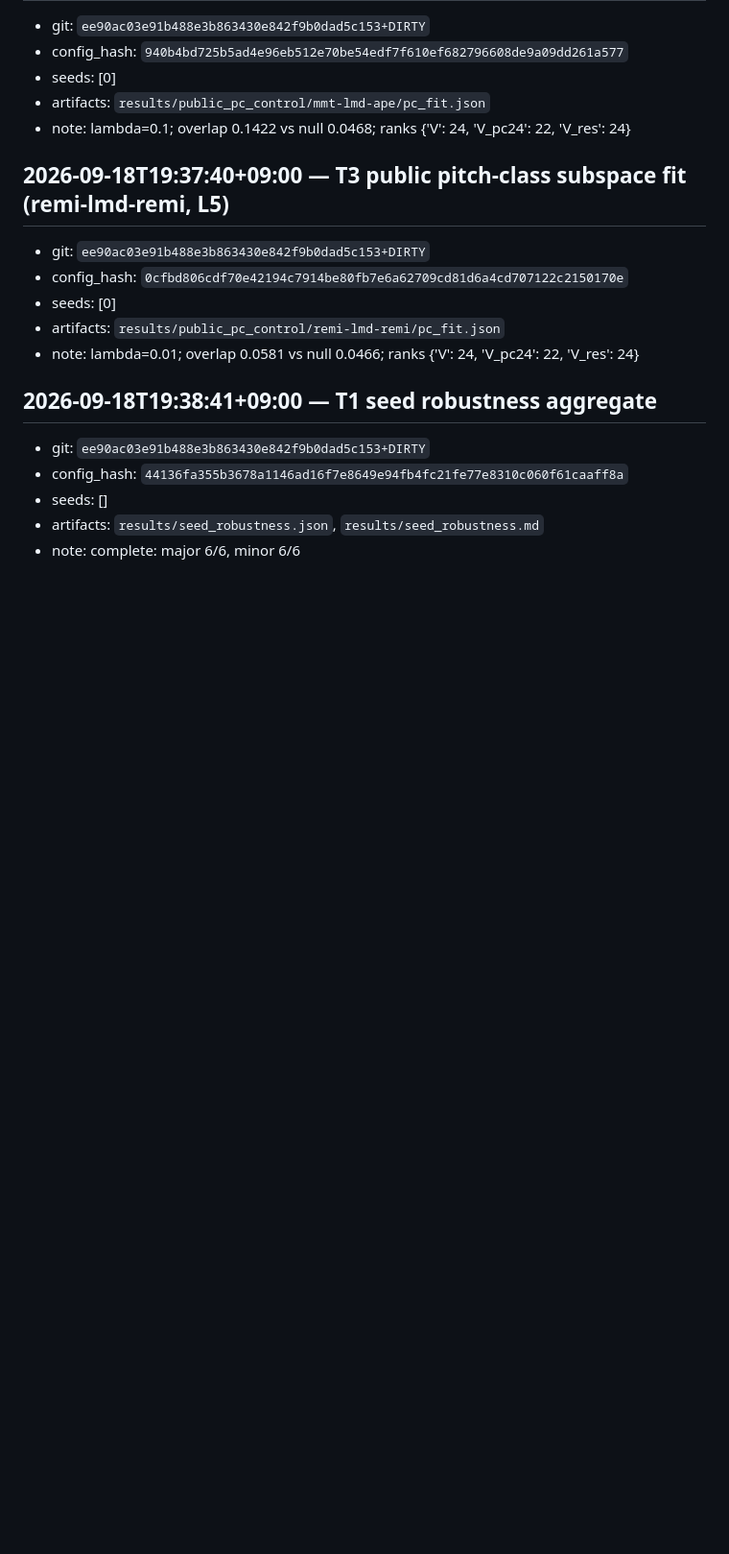
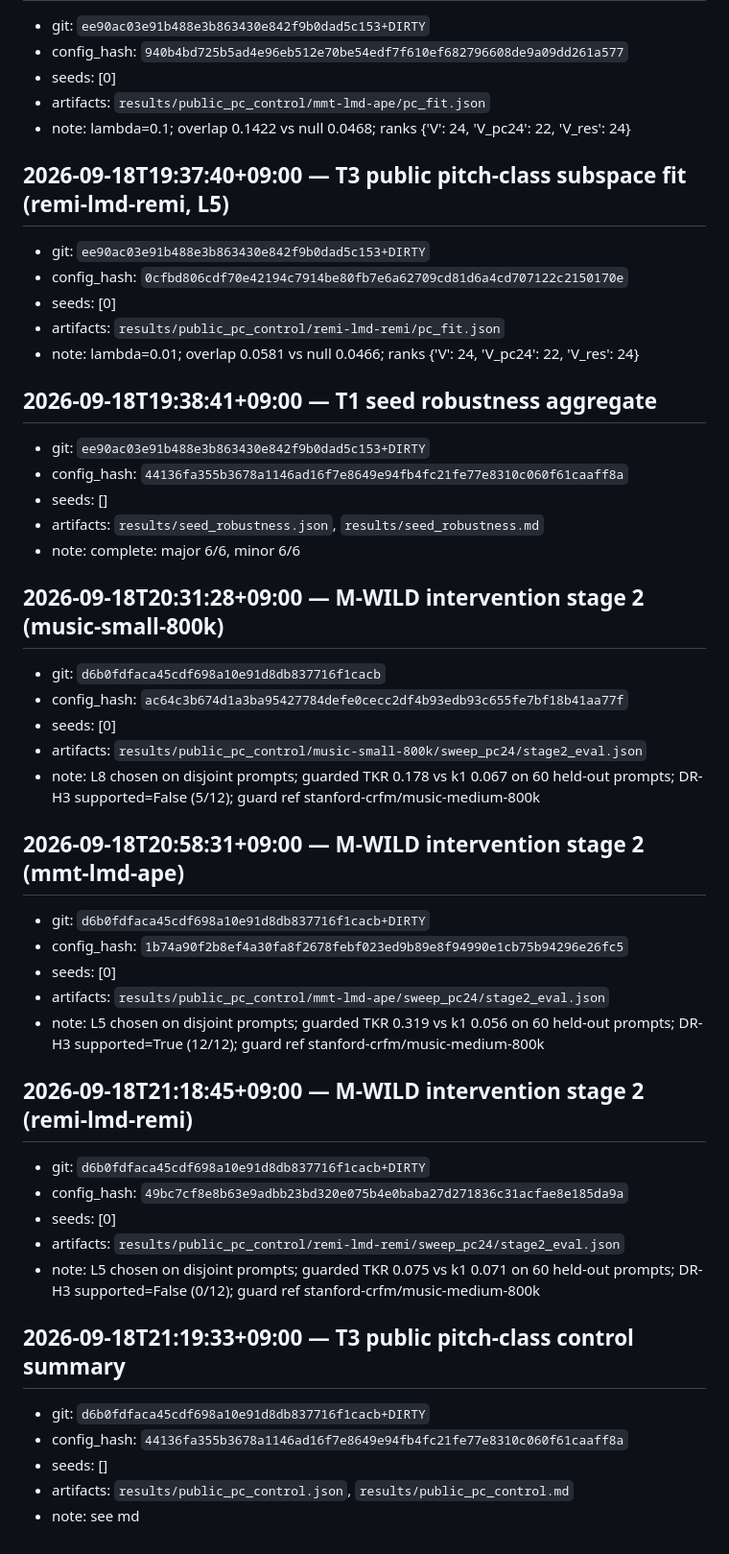
Before and after one commit to masuyama-genki-eng/music-key-patching, a Markdown page: RESULTS_LEDGER.md, the part around the change. Shown at 96% size. Rendered like a GitHub page; blank space fills up the shorter version.

Commit message:
Ledger: T3 pc24 cells for the three Bach checkpoints; T3 summary
Co-Authored-By: Claude Fable 5.1 <noreply@anthropic.com>

```diff
--- a/RESULTS_LEDGER.md
+++ b/RESULTS_LEDGER.md
@@ -2425,3 +2425,31 @@ entries. Entries are appended by `src/utils/ledger.py::append_entry` or by hand.
 - seeds: []
 - artifacts: `results/seed_robustness.json`, `results/seed_robustness.md`
 - note: complete: major 6/6, minor 6/6
+
+## 2026-09-18T20:31:28+09:00 — M-WILD intervention stage 2 (music-small-800k)
+- git: `d6b0fdfaca45cdf698a10e91d8db837716f1cacb`
+- config_hash: `ac64c3b674d1a3ba95427784defe0cecc2df4b93edb93c655fe7bf18b41aa77f`
+- seeds: [0]
+- artifacts: `results/public_pc_control/music-small-800k/sweep_pc24/stage2_eval.json`
+- note: L8 chosen on disjoint prompts; guarded TKR 0.178 vs k1 0.067 on 60 held-out prompts; DR-H3 supported=False (5/12); guard ref stanford-crfm/music-medium-800k
+
+## 2026-09-18T20:58:31+09:00 — M-WILD intervention stage 2 (mmt-lmd-ape)
+- git: `d6b0fdfaca45cdf698a10e91d8db837716f1cacb+DIRTY`
+- config_hash: `1b74a90f2b8ef4a30fa8f2678febf023ed9b89e8f94990e1cb75b94296e26fc5`
+- seeds: [0]
+- artifacts: `results/public_pc_control/mmt-lmd-ape/sweep_pc24/stage2_eval.json`
+- note: L5 chosen on disjoint prompts; guarded TKR 0.319 vs k1 0.056 on 60 held-out prompts; DR-H3 supported=True (12/12); guard ref stanford-crfm/music-medium-800k
+
+## 2026-09-18T21:18:45+09:00 — M-WILD intervention stage 2 (remi-lmd-remi)
+- git: `d6b0fdfaca45cdf698a10e91d8db837716f1cacb+DIRTY`
+- config_hash: `49bc7cf8e8b63e9adbb23bd320e075b4e0baba27d271836c31acfae8e185da9a`
+- seeds: [0]
+- artifacts: `results/public_pc_control/remi-lmd-remi/sweep_pc24/stage2_eval.json`
+- note: L5 chosen on disjoint prompts; guarded TKR 0.075 vs k1 0.071 on 60 held-out prompts; DR-H3 supported=False (0/12); guard ref stanford-crfm/music-medium-800k
+
+## 2026-09-18T21:19:33+09:00 — T3 public pitch-class control summary
+- git: `d6b0fdfaca45cdf698a10e91d8db837716f1cacb+DIRTY`
+- config_hash: `44136fa355b3678a1146ad16f7e8649e94fb4fc21fe77e8310c060f61caaff8a`
+- seeds: []
+- artifacts: `results/public_pc_control.json`, `results/public_pc_control.md`
+- note: see md
```
